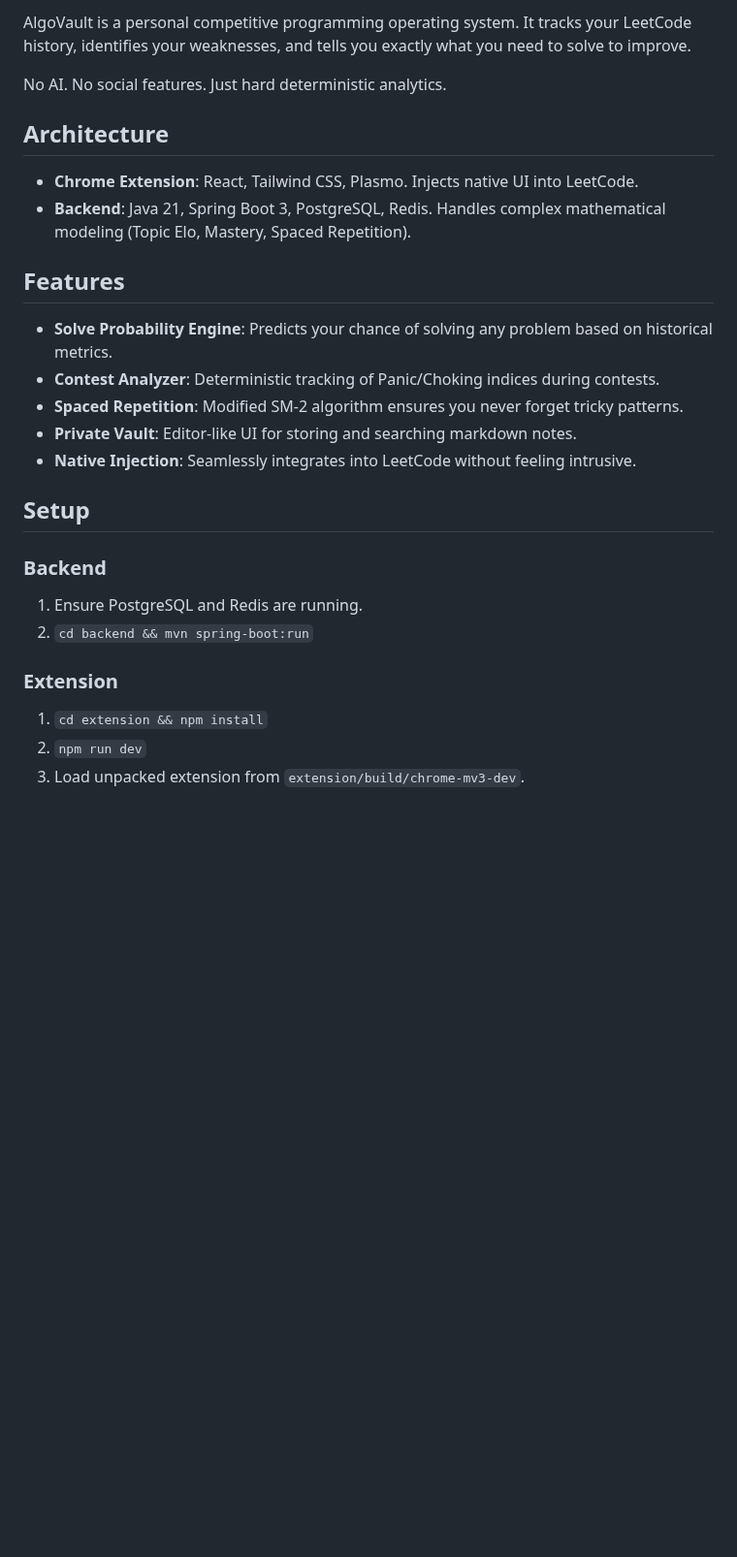
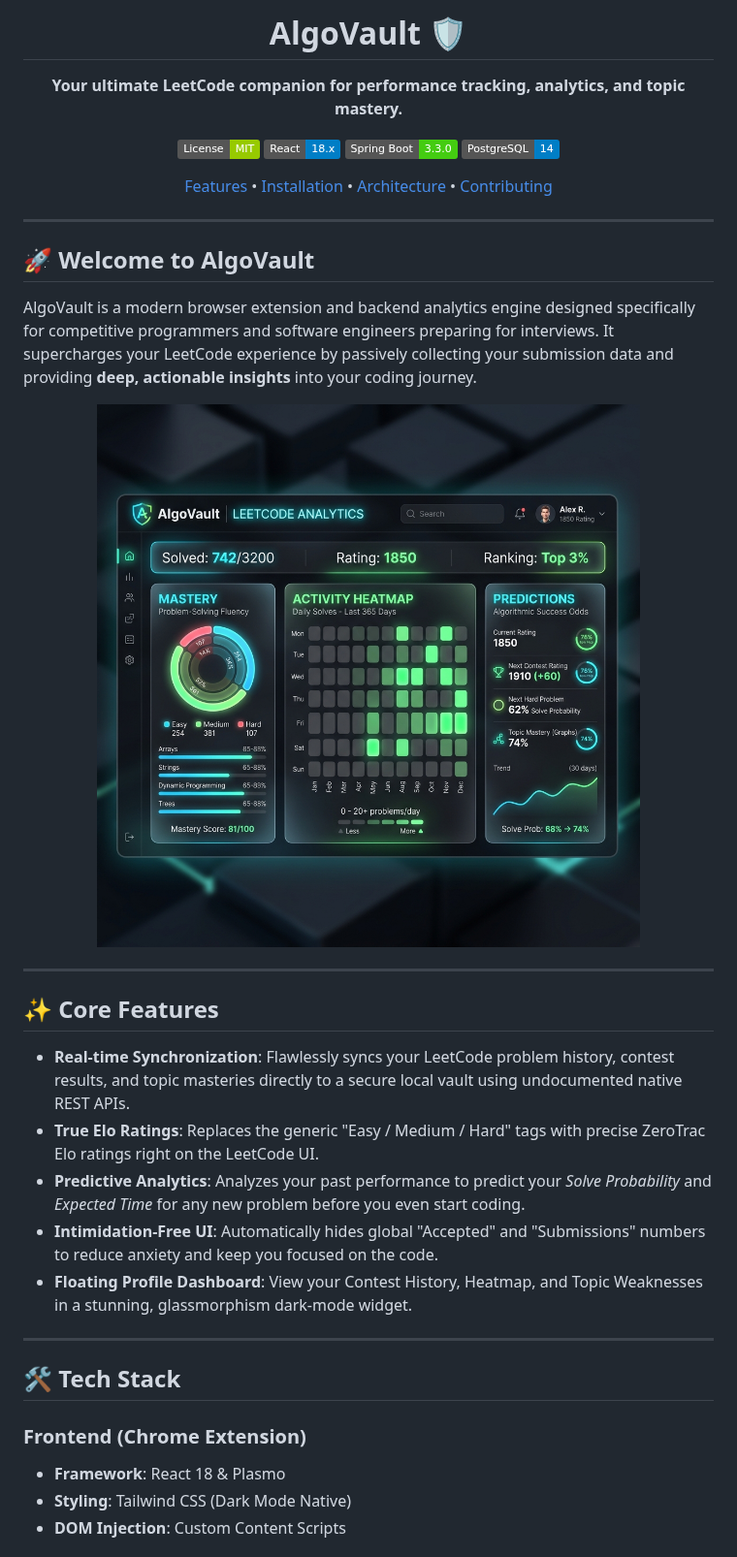
Before and after one commit to Somnath0707/AlgoVault, a Markdown page: README.md, the part around one of its changes. Shown at 97% size. GitHub-like rendering; pictures changed too: docs/images/dashboard.png (added); badges without logos; blank space fills up the shorter version.

Commit message:
docs: Add premium README with generated UI mockups

```diff
--- a/README.md
+++ b/README.md
@@ -2,24 +3,47 @@
 
-AlgoVault is a personal competitive programming operating system. It tracks your LeetCode history, identifies your weaknesses, and tells you exactly what you need to solve to improve.
+  # AlgoVault 🛡️
 
-No AI. No social features. Just hard deterministic analytics.
+  **Your ultimate LeetCode companion for performance tracking, analytics, and topic mastery.**
 
-## Architecture
-- **Chrome Extension**: React, Tailwind CSS, Plasmo. Injects native UI into LeetCode.
-- **Backend**: Java 21, Spring Boot 3, PostgreSQL, Redis. Handles complex mathematical modeling (Topic Elo, Mastery, Spaced Repetition).
+  [![License: MIT](https://img.shields.io/badge/License-MIT-green.svg)](https://opensource.org/licenses/MIT)
+  [![React](https://img.shields.io/badge/React-18.x-blue.svg)](https://reactjs.org/)
+  [![Spring Boot](https://img.shields.io/badge/Spring%20Boot-3.3.0-brightgreen.svg)](https://spring.io/projects/spring-boot)
+  [![PostgreSQL](https://img.shields.io/badge/PostgreSQL-14-blue.svg)](https://www.postgresql.org/)
 
-## Features
-- **Solve Probability Engine**: Predicts your chance of solving any problem based on historical metrics.
-- **Contest Analyzer**: Deterministic tracking of Panic/Choking indices during contests.
-- **Spaced Repetition**: Modified SM-2 algorithm ensures you never forget tricky patterns.
-- **Private Vault**: Editor-like UI for storing and searching markdown notes.
-- **Native Injection**: Seamlessly integrates into LeetCode without feeling intrusive.
+  <p align="center">
+    <a href="#features">Features</a> •
+    <a href="#installation">Installation</a> •
+    <a href="#architecture">Architecture</a> •
+    <a href="#contributing">Contributing</a>
+  </p>
+</div>
 
-## Setup
-### Backend
-1. Ensure PostgreSQL and Redis are running.
-2. `cd backend && mvn spring-boot:run`
-### Extension
-1. `cd extension && npm install`
-2. `npm run dev`
-3. Load unpacked extension from `extension/build/chrome-mv3-dev`.
+---
+
+## 🚀 Welcome to AlgoVault
+
+AlgoVault is a modern browser extension and backend analytics engine designed specifically for competitive programmers and software engineers preparing for interviews. It supercharges your LeetCode experience by passively collecting your submission data and providing **deep, actionable insights** into your coding journey.
+
+<div align="center">
+  <img src="docs/images/dashboard.png" alt="AlgoVault Dashboard" width="700">
+</div>
+
+---
+
+## ✨ Core Features
+
+* **Real-time Synchronization**: Flawlessly syncs your LeetCode problem history, contest results, and topic masteries directly to a secure local vault using undocumented native REST APIs.
+* **True Elo Ratings**: Replaces the generic "Easy / Medium / Hard" tags with precise ZeroTrac Elo ratings right on the LeetCode UI.
+* **Predictive Analytics**: Analyzes your past performance to predict your *Solve Probability* and *Expected Time* for any new problem before you even start coding.
+* **Intimidation-Free UI**: Automatically hides global "Accepted" and "Submissions" numbers to reduce anxiety and keep you focused on the code.
+* **Floating Profile Dashboard**: View your Contest History, Heatmap, and Topic Weaknesses in a stunning, glassmorphism dark-mode widget.
+
+---
+
+## 🛠️ Tech Stack
+
+### Frontend (Chrome Extension)
+* **Framework**: React 18 & Plasmo
+* **Styling**: Tailwind CSS (Dark Mode Native)
+* **DOM Injection**: Custom Content Scripts
+
```
Also changed, not shown: other parts of README.md (+57 -1 lines), docs/images/hero.png (added).
